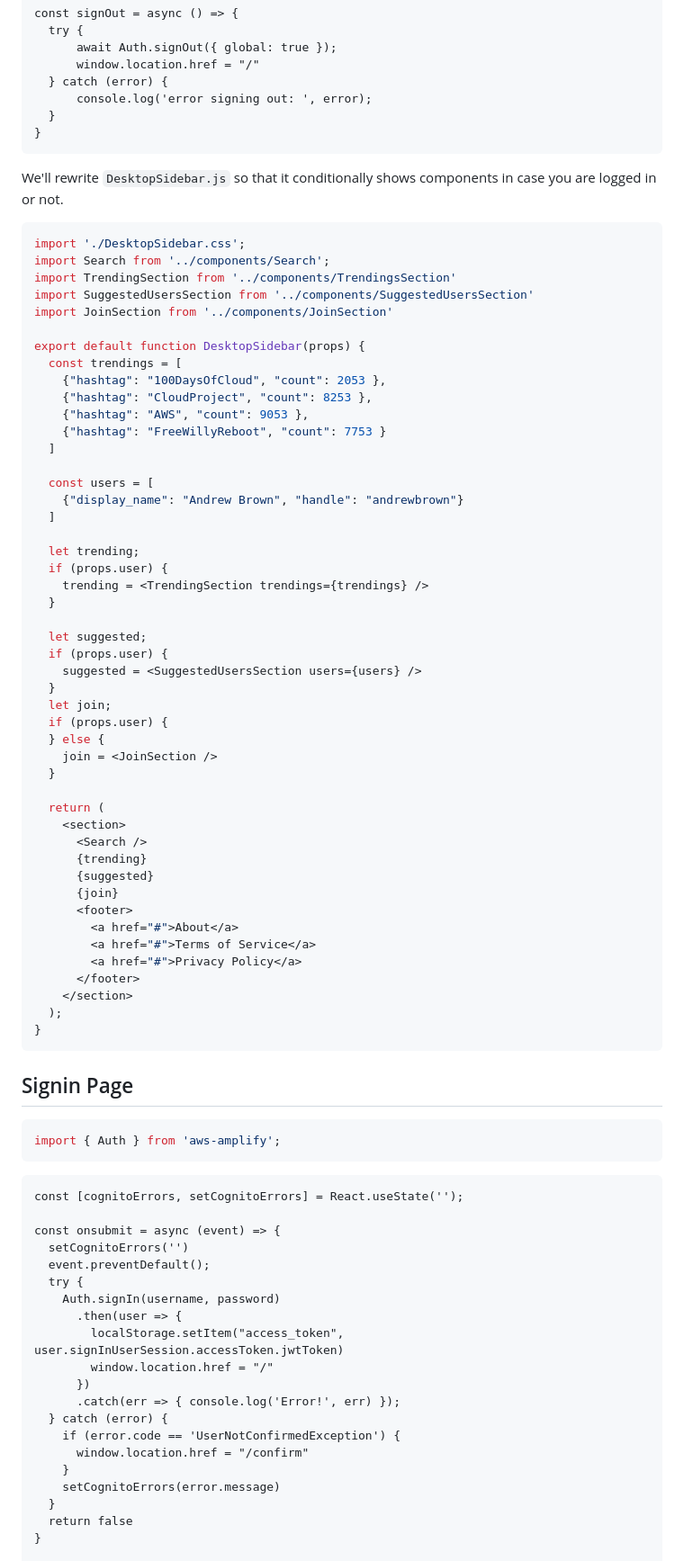
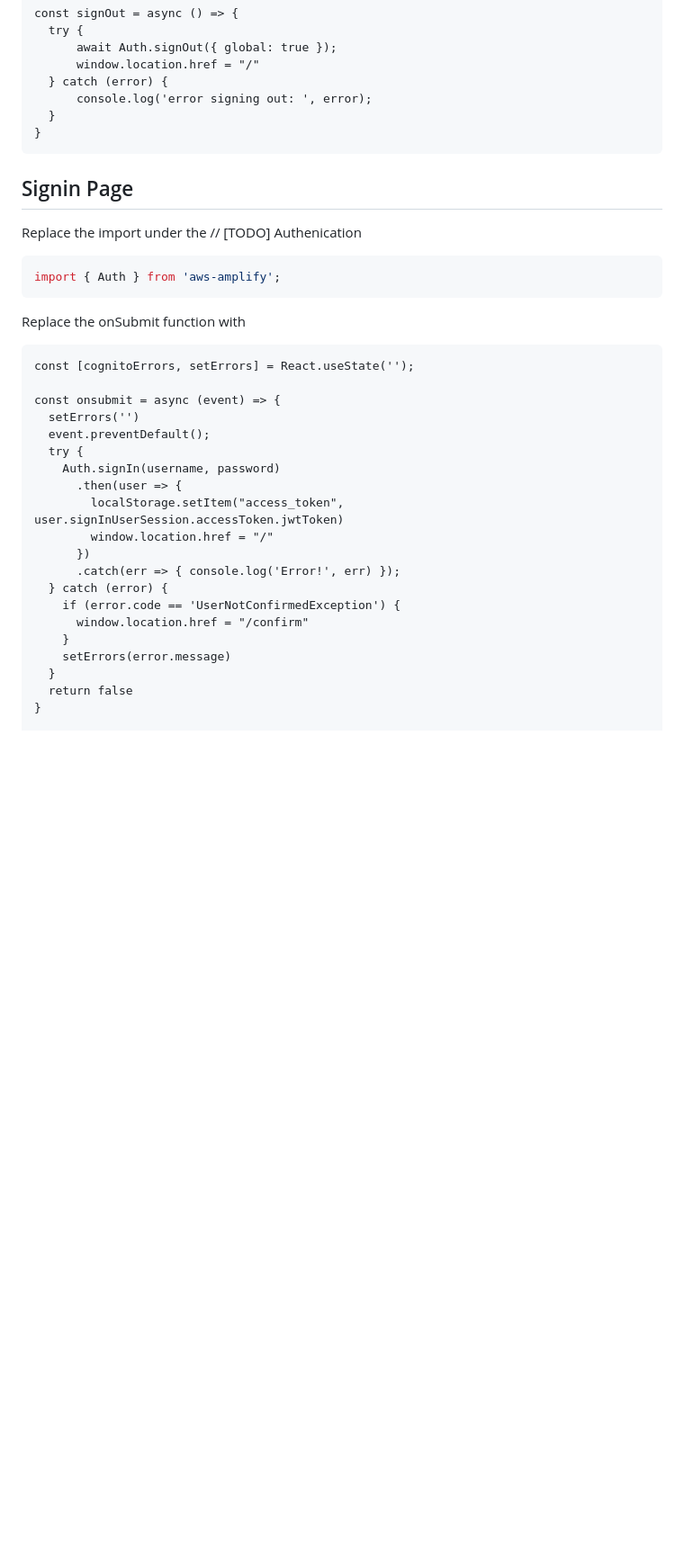
Before and after one commit to redzamunda/aws-bootcamp-cruddur-2023, a Markdown page: journal/week3.md, the part around the change printed below. Shown: that part at 90% size. Rendered like a GitHub page; blank space fills up the shorter version.

Commit message:
setting up user

````diff
--- a/journal/week3.md
+++ b/journal/week3.md
@@ -198,68 +198,20 @@ const signOut = async () => {
 }
 ```
 
-We'll rewrite `DesktopSidebar.js` so that it conditionally shows components in case you are logged in or not.
-
-```js
-import './DesktopSidebar.css';
-import Search from '../components/Search';
-import TrendingSection from '../components/TrendingsSection'
-import SuggestedUsersSection from '../components/SuggestedUsersSection'
-import JoinSection from '../components/JoinSection'
-
-export default function DesktopSidebar(props) {
-  const trendings = [
-    {"hashtag": "100DaysOfCloud", "count": 2053 },
-    {"hashtag": "CloudProject", "count": 8253 },
-    {"hashtag": "AWS", "count": 9053 },
-    {"hashtag": "FreeWillyReboot", "count": 7753 }
-  ]
-
-  const users = [
-    {"display_name": "Andrew Brown", "handle": "andrewbrown"}
-  ]
-
-  let trending;
-  if (props.user) {
-    trending = <TrendingSection trendings={trendings} />
-  }
-
-  let suggested;
-  if (props.user) {
-    suggested = <SuggestedUsersSection users={users} />
-  }
-  let join;
-  if (props.user) {
-  } else {
-    join = <JoinSection />
-  }
-
-  return (
-    <section>
-      <Search />
-      {trending}
-      {suggested}
-      {join}
-      <footer>
-        <a href="#">About</a>
-        <a href="#">Terms of Service</a>
-        <a href="#">Privacy Policy</a>
-      </footer>
-    </section>
-  );
-}
-```
 
 ##  Signin Page
+Replace the import under the // [TODO] Authenication
 
 ```js
 import { Auth } from 'aws-amplify';
 ```
+Replace the onSubmit function with
+
 ```
-const [cognitoErrors, setCognitoErrors] = React.useState('');
+const [cognitoErrors, setErrors] = React.useState('');
 
 const onsubmit = async (event) => {
-  setCognitoErrors('')
+  setErrors('')
   event.preventDefault();
   try {
     Auth.signIn(username, password)
@@ -272,7 +224,7 @@ const onsubmit = async (event) => {
     if (error.code == 'UserNotConfirmedException') {
       window.location.href = "/confirm"
     }
-    setCognitoErrors(error.message)
+    setErrors(error.message)
   }
   return false
 }
````
Also changed, not shown: other parts of journal/week3.md (+23 -13 lines).
